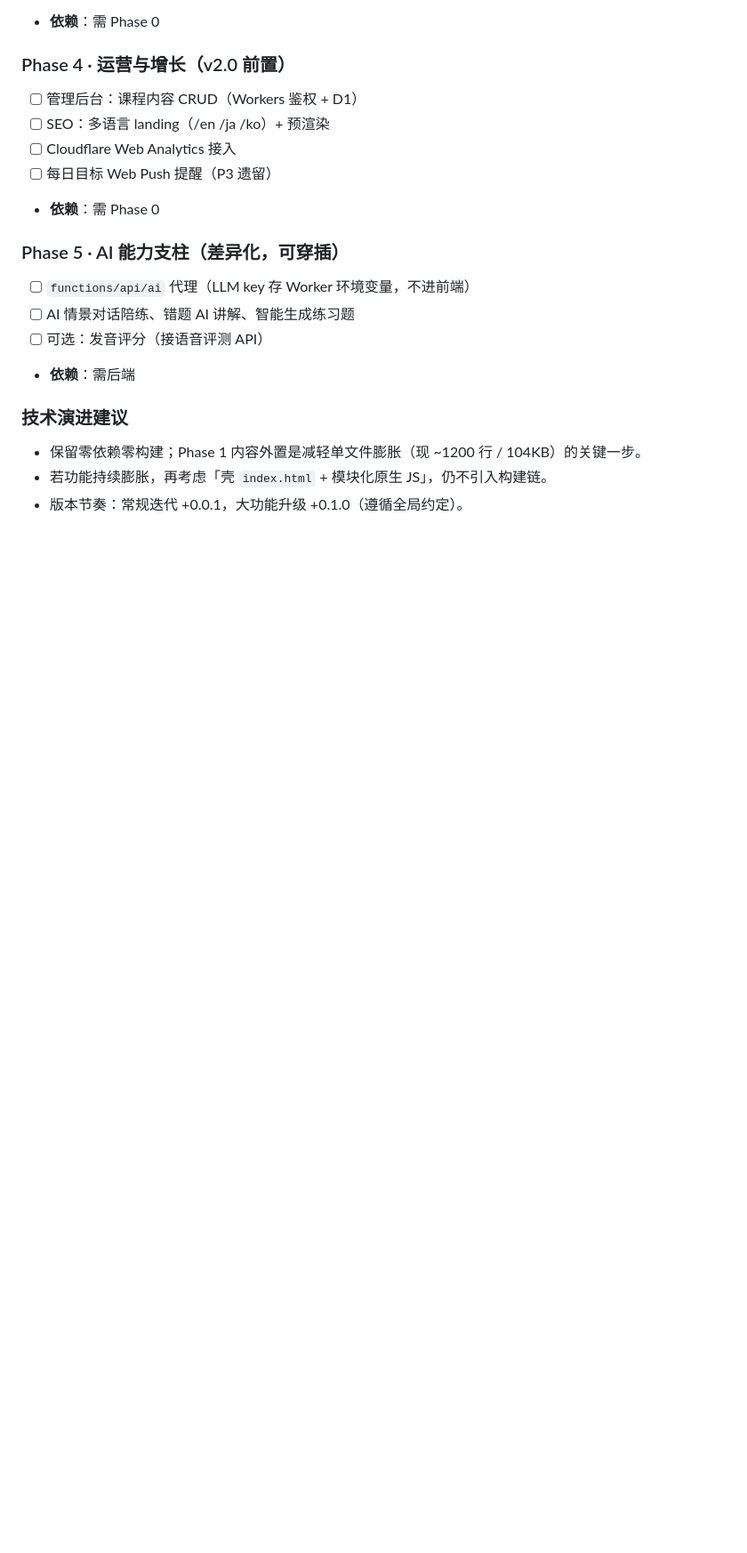
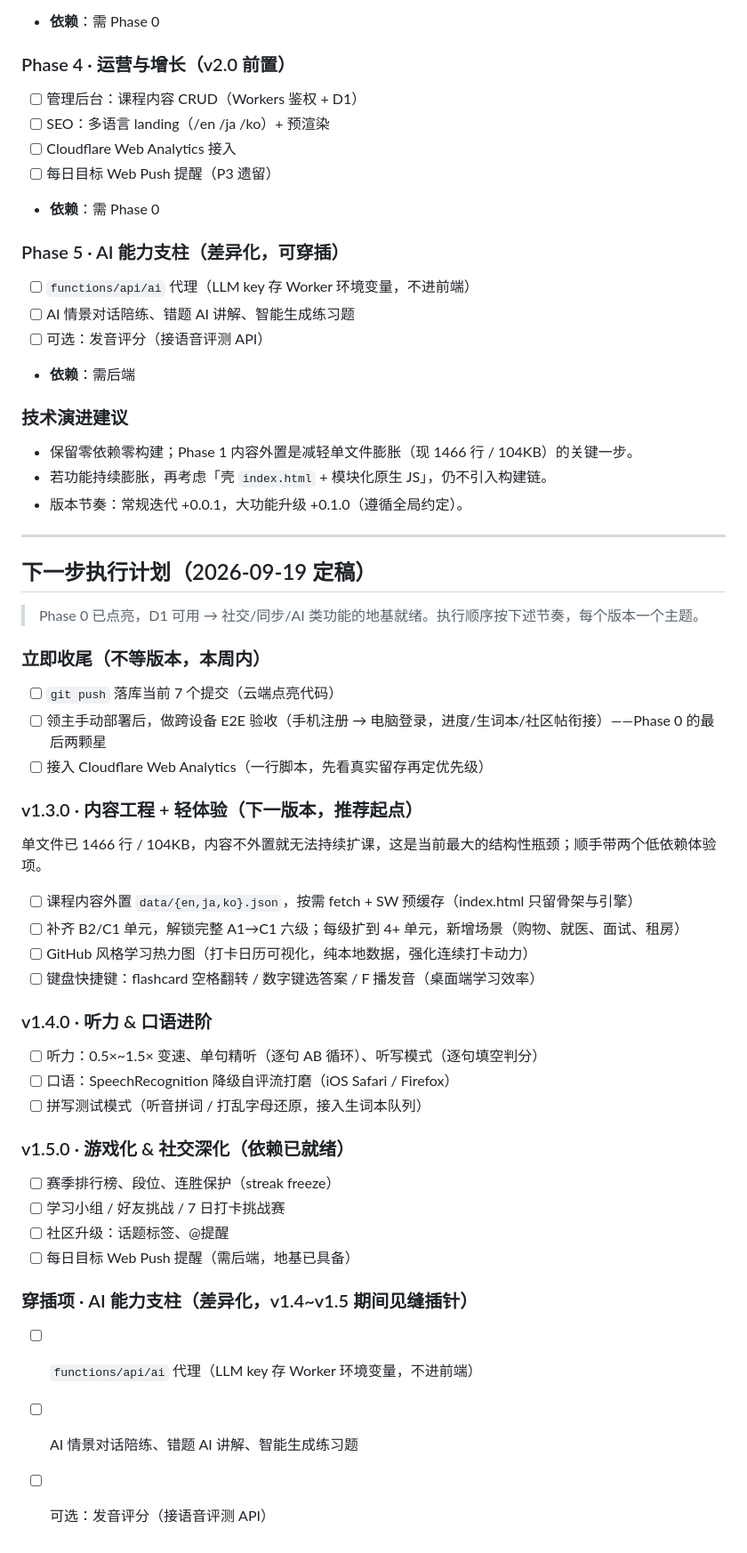
Before and after one commit to Lucasli2018/linguaverse-web, a Markdown page: ROADMAP.md, the part around one of its changes. Shown at 89% size. GitHub-like rendering; blank space fills up the shorter version.

Commit message:
docs: 定稿下一步执行计划；Phase 0 勾选至已点亮状态

```diff
--- a/ROADMAP.md
+++ b/ROADMAP.md
@@ -106,6 +106,46 @@
 
 ### 技术演进建议
 
-- 保留零依赖零构建；Phase 1 内容外置是减轻单文件膨胀（现 ~1200 行 / 104KB）的关键一步。
+- 保留零依赖零构建；Phase 1 内容外置是减轻单文件膨胀（现 1466 行 / 104KB）的关键一步。
 - 若功能持续膨胀，再考虑「壳 `index.html` + 模块化原生 JS」，仍不引入构建链。
 - 版本节奏：常规迭代 +0.0.1，大功能升级 +0.1.0（遵循全局约定）。
+
+---
+
+## 下一步执行计划（2026-09-19 定稿）
+
+> Phase 0 已点亮，D1 可用 → 社交/同步/AI 类功能的地基就绪。执行顺序按下述节奏，每个版本一个主题。
+
+### 立即收尾（不等版本，本周内）
+
+- [ ] `git push` 落库当前 7 个提交（云端点亮代码）
+- [ ] 领主手动部署后，做跨设备 E2E 验收（手机注册 → 电脑登录，进度/生词本/社区帖衔接）——Phase 0 的最后两颗星
+- [ ] 接入 Cloudflare Web Analytics（一行脚本，先看真实留存再定优先级）
+
+### v1.3.0 · 内容工程 + 轻体验（下一版本，推荐起点）
+
+单文件已 1466 行 / 104KB，内容不外置就无法持续扩课，这是当前最大的结构性瓶颈；顺手带两个低依赖体验项。
+
+- [ ] 课程内容外置 `data/{en,ja,ko}.json`，按需 fetch + SW 预缓存（index.html 只留骨架与引擎）
+- [ ] 补齐 B2/C1 单元，解锁完整 A1→C1 六级；每级扩到 4+ 单元，新增场景（购物、就医、面试、租房）
+- [ ] GitHub 风格学习热力图（打卡日历可视化，纯本地数据，强化连续打卡动力）
+- [ ] 键盘快捷键：flashcard 空格翻转 / 数字键选答案 / F 播发音（桌面端学习效率）
+
+### v1.4.0 · 听力 & 口语进阶
+
+- [ ] 听力：0.5×~1.5× 变速、单句精听（逐句 AB 循环）、听写模式（逐句填空判分）
+- [ ] 口语：SpeechRecognition 降级自评流打磨（iOS Safari / Firefox）
+- [ ] 拼写测试模式（听音拼词 / 打乱字母还原，接入生词本队列）
+
+### v1.5.0 · 游戏化 & 社交深化（依赖已就绪）
+
+- [ ] 赛季排行榜、段位、连胜保护（streak freeze）
+- [ ] 学习小组 / 好友挑战 / 7 日打卡挑战赛
+- [ ] 社区升级：话题标签、@提醒
+- [ ] 每日目标 Web Push 提醒（需后端，地基已具备）
+
+### 穿插项 · AI 能力支柱（差异化，v1.4~v1.5 期间见缝插针）
+
+- [ ] `functions/api/ai` 代理（LLM key 存 Worker 环境变量，不进前端）
+- [ ] AI 情景对话陪练、错题 AI 讲解、智能生成练习题
+- [ ] 可选：发音评分（接语音评测 API）
```
Also changed, not shown: other parts of ROADMAP.md (+6 -6 lines).
